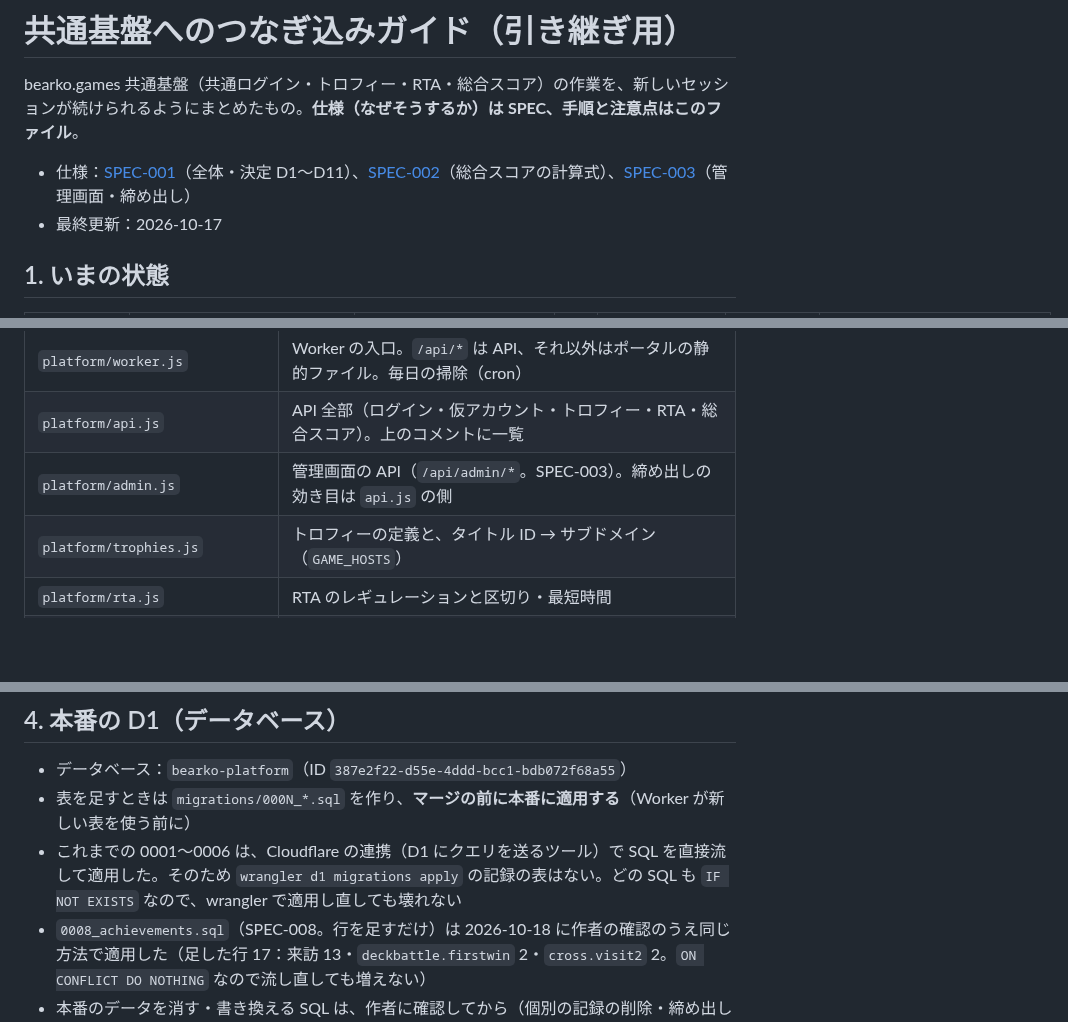
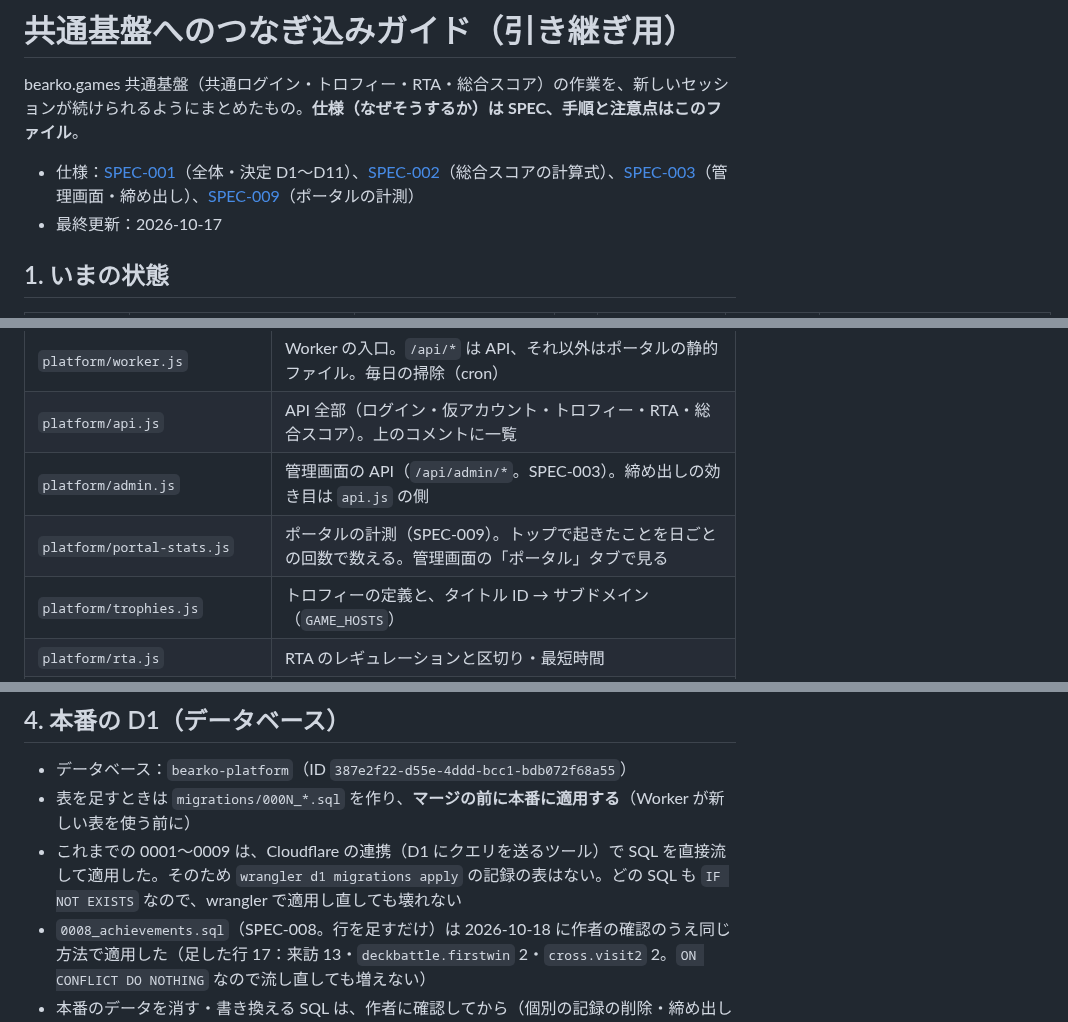
Before and after one commit to bearko/MyCryptoPortfolio, a Markdown page: docs/INTEGRATION.md, 3 parts joined by grey strips. GitHub-like rendering; blank space fills up the shorter version.

Commit message:
docs: INTEGRATION に SPEC-009（ポータルの計測）を足す
Co-Authored-By: Claude Opus 5.5 <noreply@anthropic.com>
Claude-Session: https://claude.ai/code/session_019yDScE4q2ECipUMzp3dNim

```diff
--- a/docs/INTEGRATION.md
+++ b/docs/INTEGRATION.md
@@ -2,7 +2,7 @@
 
 bearko.games 共通基盤（共通ログイン・トロフィー・RTA・総合スコア）の作業を、新しいセッションが続けられるようにまとめたもの。**仕様（なぜそうするか）は SPEC、手順と注意点はこのファイル**。
 
-- 仕様：[SPEC-001](specs/SPEC-001-bearko-games-platform.md)（全体・決定 D1〜D11）、[SPEC-002](specs/SPEC-002-total-score.md)（総合スコアの計算式）、[SPEC-003](specs/SPEC-003-admin.md)（管理画面・締め出し）
+- 仕様：[SPEC-001](specs/SPEC-001-bearko-games-platform.md)（全体・決定 D1〜D11）、[SPEC-002](specs/SPEC-002-total-score.md)（総合スコアの計算式）、[SPEC-003](specs/SPEC-003-admin.md)（管理画面・締め出し）、[SPEC-009](specs/SPEC-009-portal-stats.md)（ポータルの計測）
 - 最終更新：2026-10-17
 
 ## 1. いまの状態
@@ -29,6 +29,7 @@ bearko.games 共通基盤（共通ログイン・トロフィー・RTA・総合
 | `platform/worker.js` | Worker の入口。`/api/*` は API、それ以外はポータルの静的ファイル。毎日の掃除（cron） |
 | `platform/api.js` | API 全部（ログイン・仮アカウント・トロフィー・RTA・総合スコア）。上のコメントに一覧 |
 | `platform/admin.js` | 管理画面の API（`/api/admin/*`。SPEC-003）。締め出しの効き目は `api.js` の側 |
+| `platform/portal-stats.js` | ポータルの計測（SPEC-009）。トップで起きたことを日ごとの回数で数える。管理画面の「ポータル」タブで見る |
 | `platform/trophies.js` | トロフィーの定義と、タイトル ID → サブドメイン（`GAME_HOSTS`） |
 | `platform/rta.js` | RTA のレギュレーションと区切り・最短時間 |
 | `platform/scoring/<タイトル>.v1.js` | 総合スコアの計算式（1 タイトル 1 ファイル）。一覧は `scoring/index.js` |
@@ -100,7 +101,7 @@ bearko.games 共通基盤（共通ログイン・トロフィー・RTA・総合
 
 - データベース：`bearko-platform`（ID `387e2f22-d55e-4ddd-bcc1-bdb072f68a55`）
 - 表を足すときは `migrations/000N_*.sql` を作り、**マージの前に本番に適用する**（Worker が新しい表を使う前に）
-- これまでの 0001〜0006 は、Cloudflare の連携（D1 にクエリを送るツール）で SQL を直接流して適用した。そのため `wrangler d1 migrations apply` の記録の表はない。どの SQL も `IF NOT EXISTS` なので、wrangler で適用し直しても壊れない
+- これまでの 0001〜0009 は、Cloudflare の連携（D1 にクエリを送るツール）で SQL を直接流して適用した。そのため `wrangler d1 migrations apply` の記録の表はない。どの SQL も `IF NOT EXISTS` なので、wrangler で適用し直しても壊れない
 - `0008_achievements.sql`（SPEC-008。行を足すだけ）は 2026-10-18 に作者の確認のうえ同じ方法で適用した（足した行 17：来訪 13・`deckbattle.firstwin` 2・`cross.visit2` 2。`ON CONFLICT DO NOTHING` なので流し直しても増えない）
 - 本番のデータを消す・書き換える SQL は、作者に確認してから（個別の記録の削除・締め出しは管理画面から。SPEC-003）
 
```
